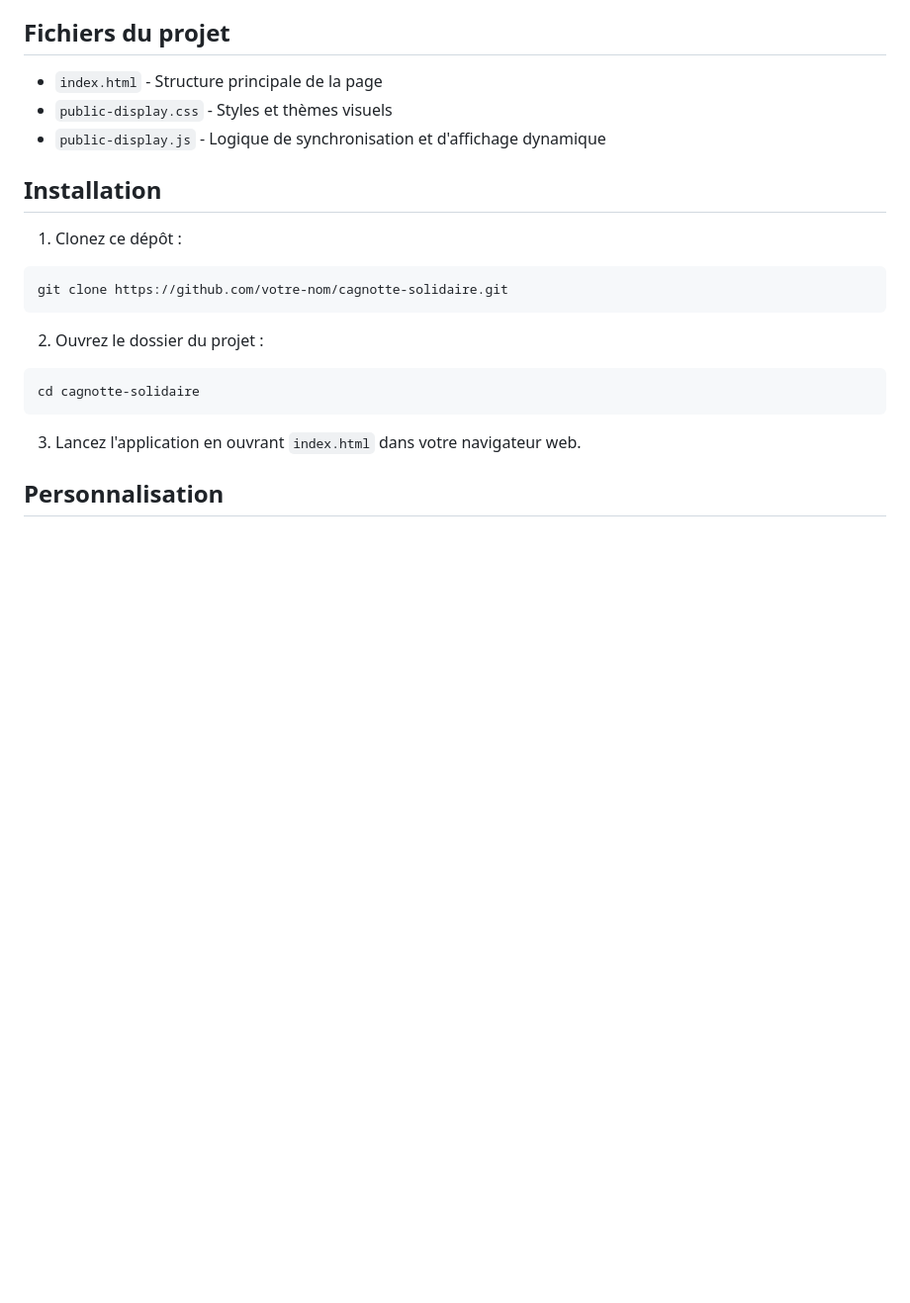
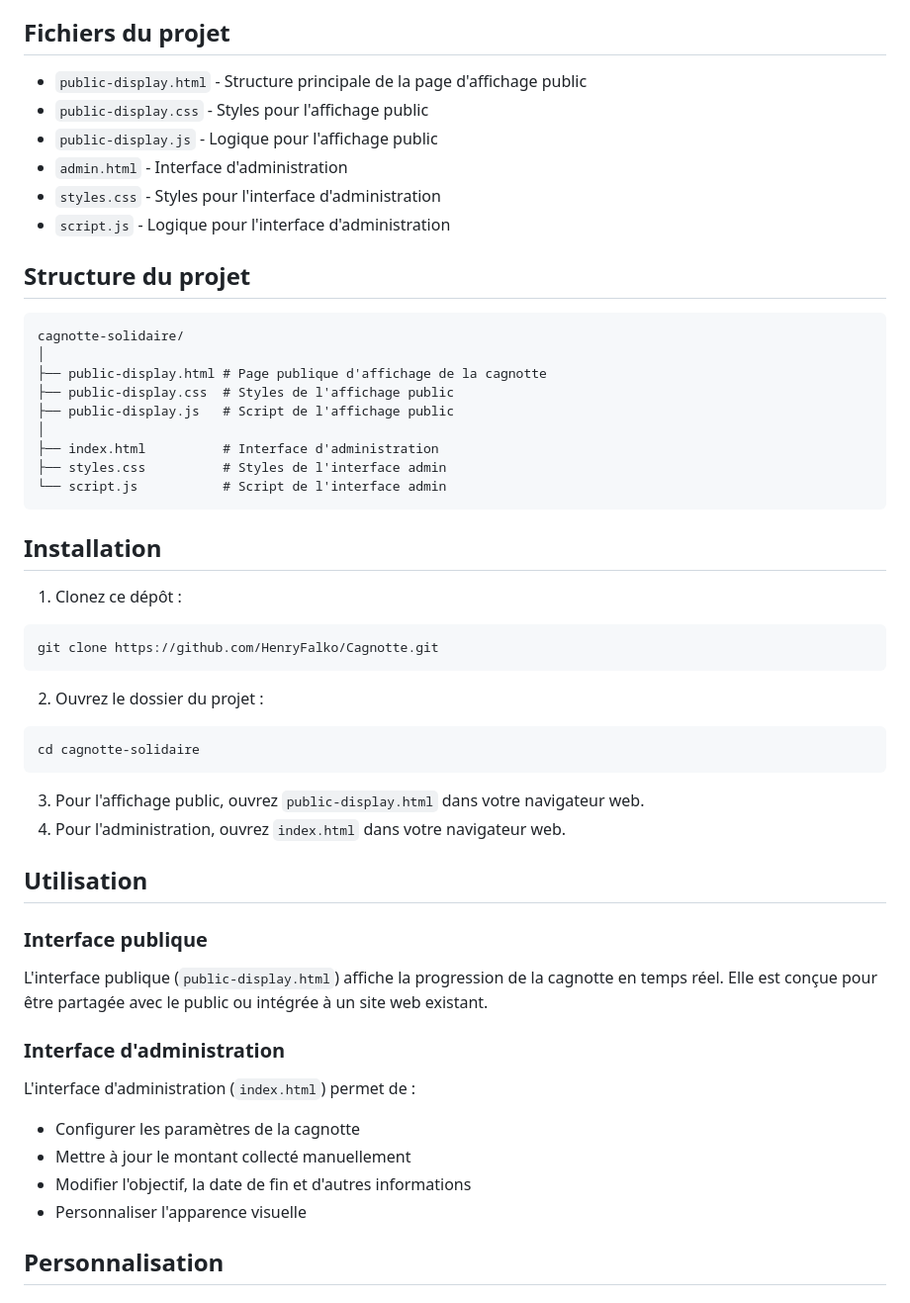
Before and after one commit to HenryFalko/Cagnotte, a Markdown page: README.md, the part around one of its changes. Shown at 99% size. GitHub-like rendering; blank space fills up the shorter version.

````diff
--- a/README.md
+++ b/README.md
@@ -15,15 +17,32 @@ Une plateforme web dynamique permettant de suivre en temps réel l'avancement de
 
 ## Fichiers du projet
 
-- `index.html` - Structure principale de la page
-- `public-display.css` - Styles et thèmes visuels
-- `public-display.js` - Logique de synchronisation et d'affichage dynamique
+- `public-display.html` - Structure principale de la page d'affichage public
+- `public-display.css` - Styles pour l'affichage public
+- `public-display.js` - Logique pour l'affichage public
+- `admin.html` - Interface d'administration
+- `styles.css` - Styles pour l'interface d'administration
+- `script.js` - Logique pour l'interface d'administration
+
+## Structure du projet
+
+```
+cagnotte-solidaire/
+│
+├── public-display.html # Page publique d'affichage de la cagnotte
+├── public-display.css  # Styles de l'affichage public
+├── public-display.js   # Script de l'affichage public
+│
+├── index.html          # Interface d'administration
+├── styles.css          # Styles de l'interface admin
+└── script.js           # Script de l'interface admin
+```
 
 ## Installation
 
 1. Clonez ce dépôt :
 ```bash
-git clone https://github.com/votre-nom/cagnotte-solidaire.git
+git clone https://github.com/HenryFalko/Cagnotte.git
 ```
 
 2. Ouvrez le dossier du projet :
@@ -31,7 +50,20 @@ git clone https://github.com/votre-nom/cagnotte-solidaire.git
 cd cagnotte-solidaire
 ```
 
-3. Lancez l'application en ouvrant `index.html` dans votre navigateur web.
+3. Pour l'affichage public, ouvrez `public-display.html` dans votre navigateur web.
+4. Pour l'administration, ouvrez `index.html` dans votre navigateur web.
+
+## Utilisation
+
+### Interface publique
+L'interface publique (`public-display.html`) affiche la progression de la cagnotte en temps réel. Elle est conçue pour être partagée avec le public ou intégrée à un site web existant.
+
+### Interface d'administration
+L'interface d'administration (`index.html`) permet de :
+- Configurer les paramètres de la cagnotte
+- Mettre à jour le montant collecté manuellement
+- Modifier l'objectif, la date de fin et d'autres informations
+- Personnaliser l'apparence visuelle
 
 ## Personnalisation
 
````
Also changed, not shown: other parts of README.md (+13 -19 lines).
